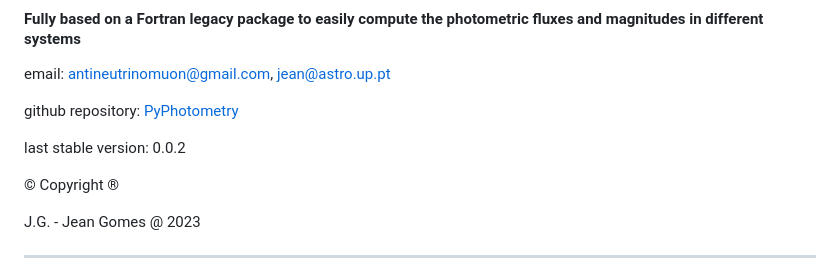
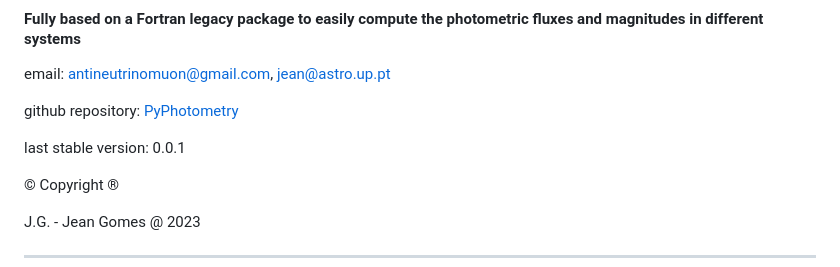
Before and after one commit to neutrinomuon/PyPhotometry, a Markdown page: README.md, the part around the change. GitHub-like rendering.

Commit message:
Update README with new version

```diff
--- a/README.md
+++ b/README.md
@@ -4,7 +4,7 @@ email: [antineutrinomuon@gmail.com](mailto:antineutrinomuon@gmail.com), [jean@as
 
 github repository: <a href="https://github.com/neutrinomuon/PyPhotometry">PyPhotometry</a>
 
-last stable version: 0.0.2
+last stable version: 0.0.1
 
 © Copyright ®
 
```
